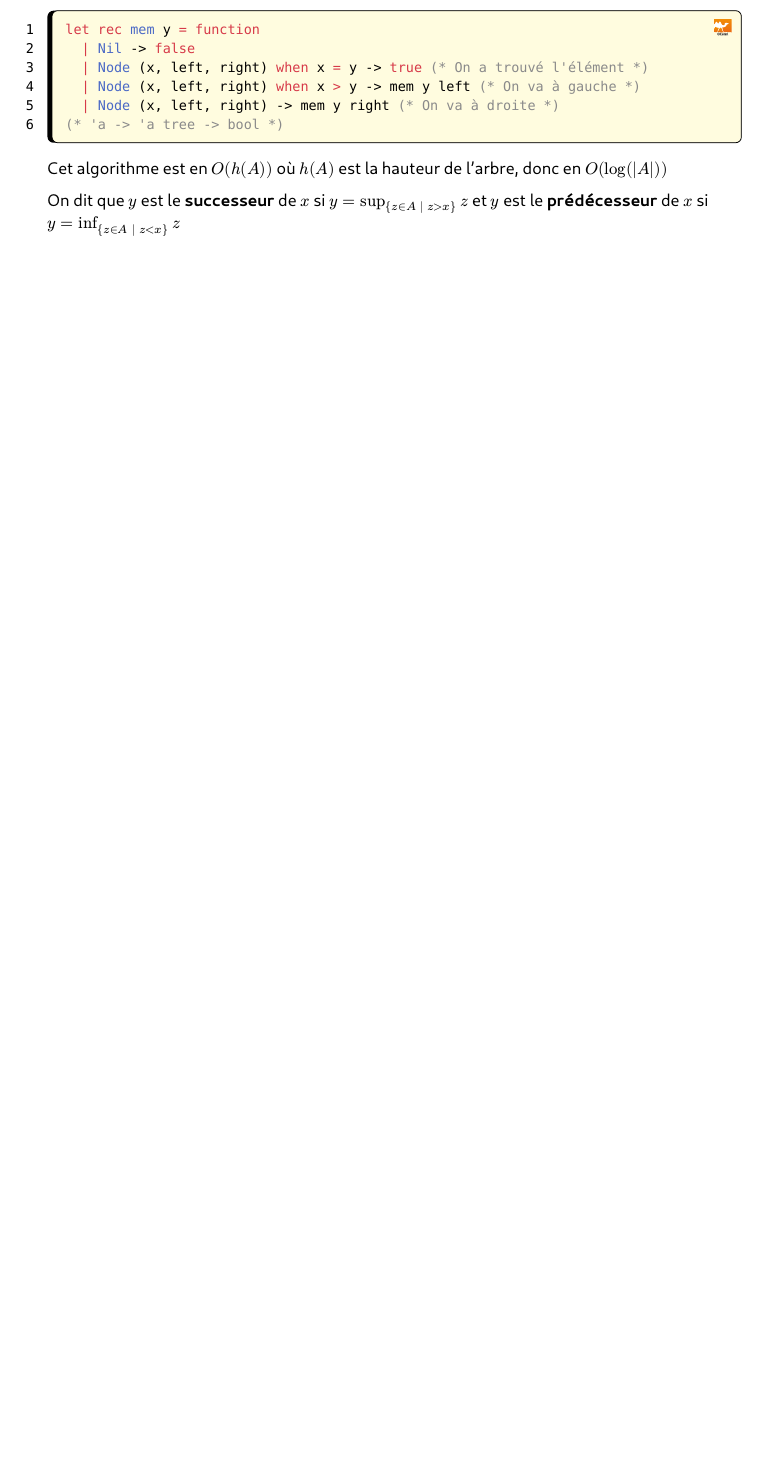
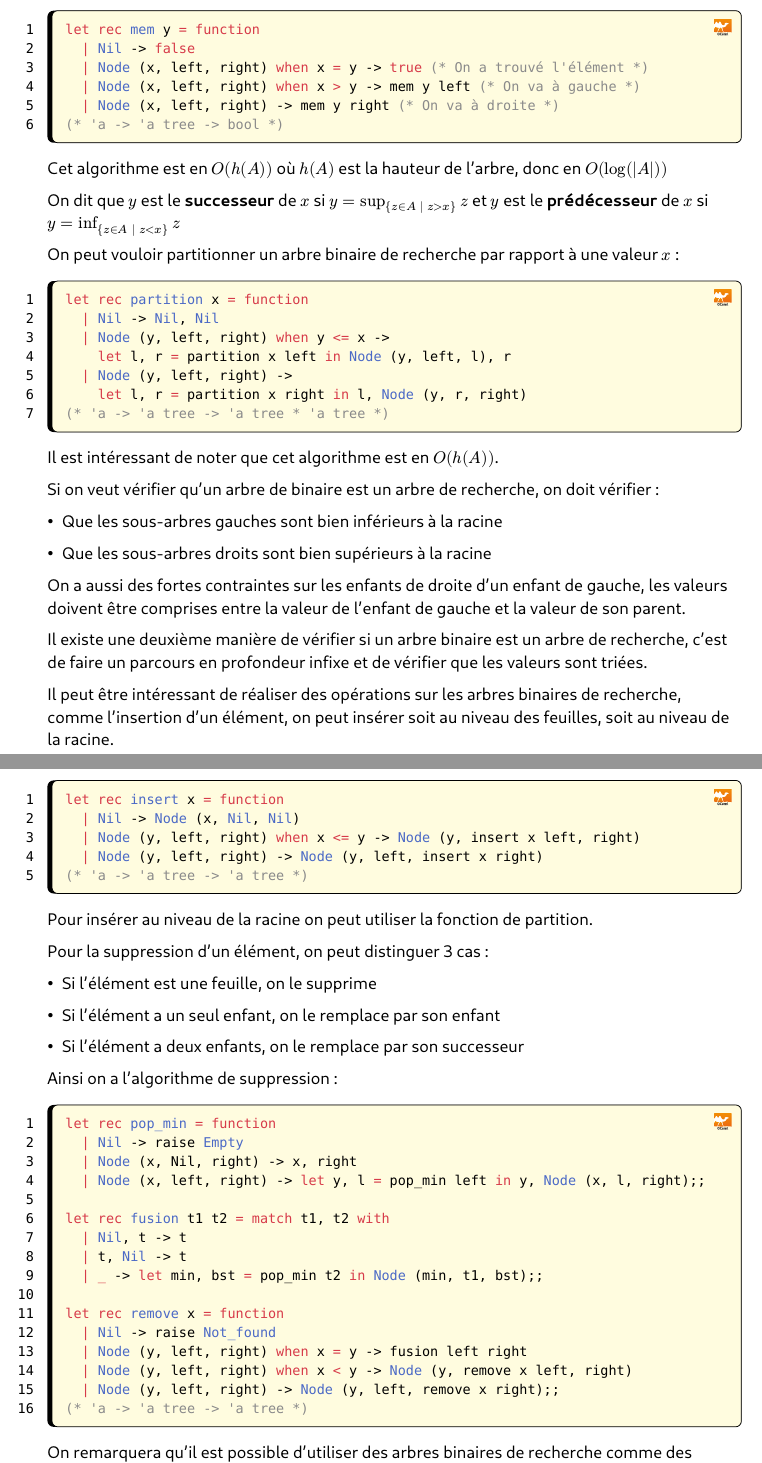
Before and after one commit to Vortezz/essential-prepa-sup, a Typst document (info.typ): part of page 36 of 55 before the commit and two parts of pages 36 and 37 of 56 after it, the two joined at a grey line, cut so that both start at the same text, the shorter picture padded with empty space. The pictures show the PDF file info.pdf that the author committed with the source.

Commit message:
feat: bst

````diff
--- a/info.typ
+++ b/info.typ
@@ -2107,7 +2107,86 @@ Cet algorithme est en $O(h(A))$ où $h(A)$ est la hauteur de l'arbre, donc en $O
 
 On dit que $y$ est le *successeur* de $x$ si $y = sup_{z in A | z > x} z$ et $y$ est le *prédécesseur* de $x$ si $y = inf_{z in A | z < x} z$
 
+On peut vouloir partitionner un arbre binaire de recherche par rapport à une valeur $x$ :
+
+#algo([Partitionnement d'un arbre binaire de recherche],
+```ocaml
+let rec partition x = function
+  | Nil -> Nil, Nil
+  | Node (y, left, right) when y <= x ->
+    let l, r = partition x left in Node (y, left, l), r
+  | Node (y, left, right) ->
+    let l, r = partition x right in l, Node (y, r, right)
+(* 'a -> 'a tree -> 'a tree * 'a tree *)
+```)
+
+Il est intéressant de noter que cet algorithme est en $O(h(A))$.
+
+Si on veut vérifier qu'un arbre de binaire est un arbre de recherche, on doit vérifier :
+
+- Que les sous-arbres gauches sont bien inférieurs à la racine
+
+- Que les sous-arbres droits sont bien supérieurs à la racine
+
+On a aussi des fortes contraintes sur les enfants de droite d'un enfant de gauche, les valeurs doivent être comprises entre la valeur de l'enfant de gauche et la valeur de son parent.
+
+Il existe une deuxième manière de vérifier si un arbre binaire est un arbre de recherche, c'est de faire un parcours en profondeur infixe et de vérifier que les valeurs sont triées.
+
+Il peut être intéressant de réaliser des opérations sur les arbres binaires de recherche, comme l'insertion d'un élément, on peut insérer soit au niveau des feuilles, soit au niveau de la racine.
+
+#algo([Insertion dans un arbre binaire de recherche],
+```ocaml
+let rec insert x = function
+  | Nil -> Node (x, Nil, Nil)
+  | Node (y, left, right) when x <= y -> Node (y, insert x left, right)
+  | Node (y, left, right) -> Node (y, left, insert x right)
+(* 'a -> 'a tree -> 'a tree *)
+```)
+
+Pour insérer au niveau de la racine on peut utiliser la fonction de partition.
+
+Pour la suppression d'un élément, on peut distinguer 3 cas :
+
+- Si l'élément est une feuille, on le supprime
+
+- Si l'élément a un seul enfant, on le remplace par son enfant
+
+- Si l'élément a deux enfants, on le remplace par son successeur
+
+Ainsi on a l'algorithme de suppression :
+
+#algo([Suppression dans un arbre binaire de recherche],
+```ocaml
+let rec pop_min = function
+  | Nil -> raise Empty
+  | Node (x, Nil, right) -> x, right
+  | Node (x, left, right) -> let y, l = pop_min left in y, Node (x, l, right);;
+
+let rec fusion t1 t2 = match t1, t2 with
+  | Nil, t -> t
+  | t, Nil -> t
+  | _ -> let min, bst = pop_min t2 in Node (min, t1, bst);;
+
+let rec remove x = function
+  | Nil -> raise Not_found
+  | Node (y, left, right) when x = y -> fusion left right
+  | Node (y, left, right) when x < y -> Node (y, remove x left, right)
+  | Node (y, left, right) -> Node (y, left, remove x right);;
+(* 'a -> 'a tree -> 'a tree *)
+```)
+
+On remarquera qu'il est possible d'utiliser des arbres binaires de recherche comme des dictionnaires.
+
 == Arbres binaires de recherche équilibrés
+
+Les arbres binaires de recherche peuvent devenir très déséquilibrés, on peut alors avoir une complexité en $O(|A|)$ pour les opérations qui devraient être en $O(log(|A|))$.
+
+#theorem([Arbre équilibré],[
+  On dit que $cal(E)$ est un ensemble d'arbre *équilibrés* si pour tout arbre $cal(A)$, $abs(cal(A)) = O(log(abs(cal(A))))$
+
+])
+
+On va voir ici les *arbres rouges-noirs* qui sont des arbres binaires de recherche équilibrés.
 
 == Tas binaires
 
````
Also changed, not shown: info.pdf.
